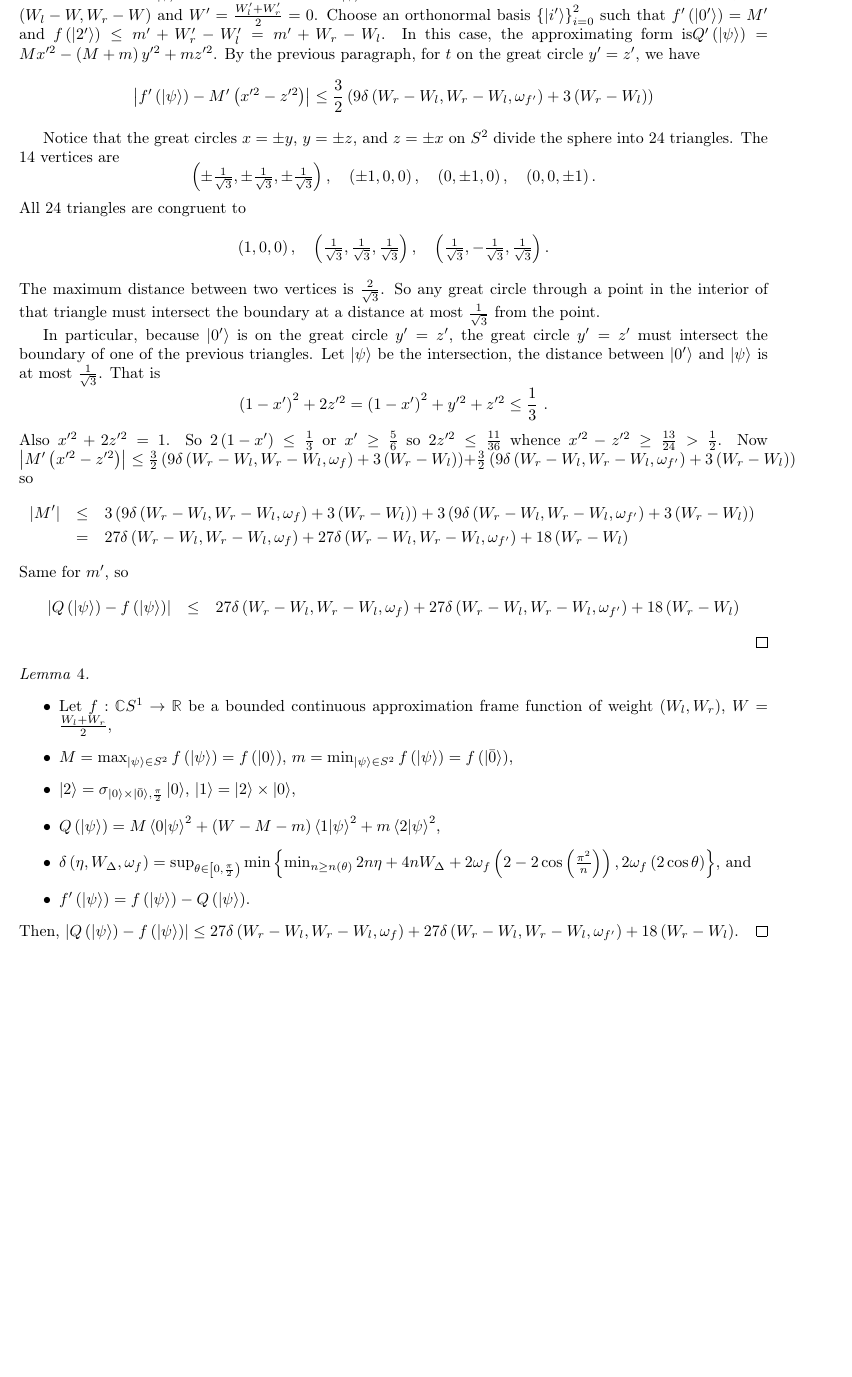
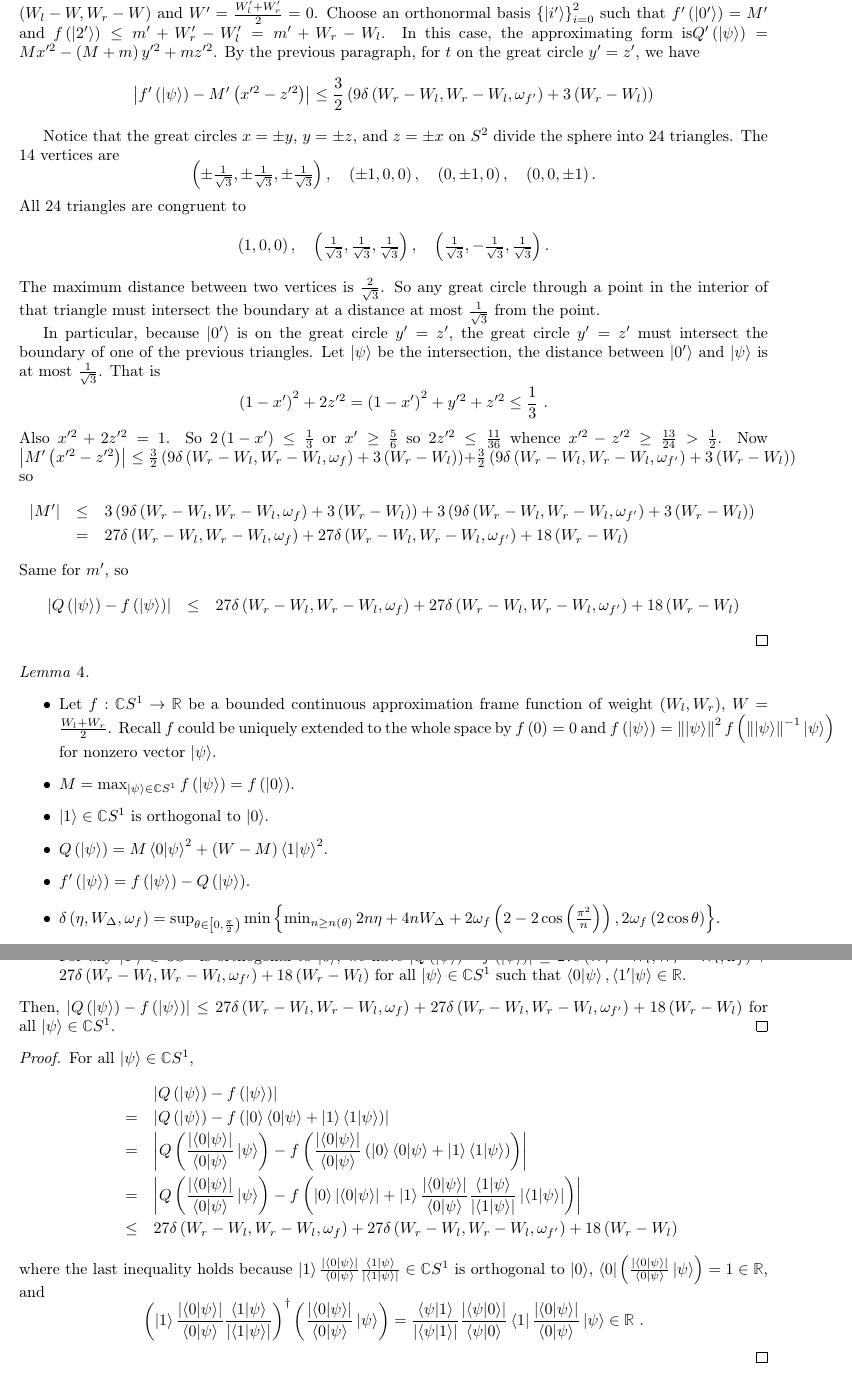
Before and after one commit to yuttai/Contextuality-and-Nonlocality-in-Discrete-Quantum-Theory, a LaTeX document (prob.tex): part of page 26 of 26 before the commit and two parts of pages 26 and 27 of 27 after it, the two joined at a grey line, cut so that both start at the same text, the shorter picture padded with empty space. Compiled offline with pdfLaTeX.

Commit message:
prob.tex \section{Proofs} lemma:analogLemma3.3Gleason1957 Proved...

```diff
--- a/prob.tex
+++ b/prob.tex
@@ -2400,17 +2404,36 @@ Same for $m'$, so
 \begin{itemize}
 \item Let $f:\mathbb{C}S^{1}\rightarrow\mathbb{R}$ be a bounded continuous
 approximation frame function of weight~$\left(W_{l},W_{r}\right)$,
-$W=\frac{W_{l}+W_{r}}{2}$,
-\item $M=\max_{\ket{\psi}\in S^{2}}f\left(\ket{\psi}\right)=f\left(\ket{0}\right)$,
-$m=\min_{\ket{\psi}\in S^{2}}f\left(\ket{\psi}\right)=f\left(\ket{\bar{0}}\right)$,
-\item $\ket{2}=\sigma_{\ket{0}\times\ket{\bar{0}},\frac{\pi}{2}}\ket{0}$,
-$\ket{1}=\ket{2}\times\ket{0}$,
-\item $Q\left(\ket{\psi}\right)=M\ip{0}{\psi}^{2}+\left(W-M-m\right)\ip{1}{\psi}^{2}+m\ip{2}{\psi}^{2}$,
-\item $\delta\left(\eta,W_{\Delta},\omega_{f}\right)=\sup_{\theta\in\left[0,\frac{\pi}{2}\right)}\min\left\{ \min_{n\ge n\left(\theta\right)}2n\eta+4nW_{\Delta}+2\omega_{f}\left(2-2\cos\left(\frac{\pi^{2}}{n}\right)\right),2\omega_{f}\left(2\cos\theta\right)\right\} $,
+$W=\frac{W_{l}+W_{r}}{2}$. Recall $f$ could be uniquely extended
+to the whole space by $f\left(0\right)=0$ and $f\left(\ket{\psi}\right)=\left\Vert \ket{\psi}\right\Vert ^{2}f\left(\left\Vert \ket{\psi}\right\Vert ^{-1}\ket{\psi}\right)$
+for nonzero vector~$\ket{\psi}$.
+\item $M=\max_{\ket{\psi}\in\mathbb{C}S^{1}}f\left(\ket{\psi}\right)=f\left(\ket{0}\right)$.
+\item $\ket{1}\in\mathbb{C}S^{1}$ is orthogonal to $\ket{0}$.
+\item $Q\left(\ket{\psi}\right)=M\ip{0}{\psi}^{2}+\left(W-M\right)\ip{1}{\psi}^{2}$.
+\item $f'\left(\ket{\psi}\right)=f\left(\ket{\psi}\right)-Q\left(\ket{\psi}\right)$.
+\item $\delta\left(\eta,W_{\Delta},\omega_{f}\right)=\sup_{\theta\in\left[0,\frac{\pi}{2}\right)}\min\left\{ \min_{n\ge n\left(\theta\right)}2n\eta+4nW_{\Delta}+2\omega_{f}\left(2-2\cos\left(\frac{\pi^{2}}{n}\right)\right),2\omega_{f}\left(2\cos\theta\right)\right\} $.
+\item For any $\ket{1'}\in\mathbb{C}S^{1}$ is orthogonal to $\ket{0}$,
+we have $\left|Q\left(\ket{\psi}\right)-f\left(\ket{\psi}\right)\right|\le27\delta\left(W_{r}-W_{l},W_{r}-W_{l},\omega_{f}\right)+27\delta\left(W_{r}-W_{l},W_{r}-W_{l},\omega_{f'}\right)+18\left(W_{r}-W_{l}\right)$
+for all $\ket{\psi}\in\mathbb{C}S^{1}$ such that $\ip{0}{\psi},\ip{1'}{\psi}\in\mathbb{R}$.
+\end{itemize}
+Then, $\left|Q\left(\ket{\psi}\right)-f\left(\ket{\psi}\right)\right|\le27\delta\left(W_{r}-W_{l},W_{r}-W_{l},\omega_{f}\right)+27\delta\left(W_{r}-W_{l},W_{r}-W_{l},\omega_{f'}\right)+18\left(W_{r}-W_{l}\right)$
+for all $\ket{\psi}\in\mathbb{C}S^{1}$.\qed\end{lemma}
+\begin{proof}
+For all $\ket{\psi}\in\mathbb{C}S^{1}$,
+\begin{eqnarray*}
+ &  & \left|Q\left(\ket{\psi}\right)-f\left(\ket{\psi}\right)\right|\\
+ & = & \left|Q\left(\ket{\psi}\right)-f\left(\ket{0}\ip{0}{\psi}+\ket{1}\ip{1}{\psi}\right)\right|\\
+ & = & \left|Q\left(\frac{\left|\ip{0}{\psi}\right|}{\ip{0}{\psi}}\ket{\psi}\right)-f\left(\frac{\left|\ip{0}{\psi}\right|}{\ip{0}{\psi}}\left(\ket{0}\ip{0}{\psi}+\ket{1}\ip{1}{\psi}\right)\right)\right|\\
+ & = & \left|Q\left(\frac{\left|\ip{0}{\psi}\right|}{\ip{0}{\psi}}\ket{\psi}\right)-f\left(\ket{0}\left|\ip{0}{\psi}\right|+\ket{1}\frac{\left|\ip{0}{\psi}\right|}{\ip{0}{\psi}}\frac{\ip{1}{\psi}}{\left|\ip{1}{\psi}\right|}\left|\ip{1}{\psi}\right|\right)\right|\\
+ & \le & 27\delta\left(W_{r}-W_{l},W_{r}-W_{l},\omega_{f}\right)+27\delta\left(W_{r}-W_{l},W_{r}-W_{l},\omega_{f'}\right)+18\left(W_{r}-W_{l}\right)
+\end{eqnarray*}
+where the last inequality holds because $\ket{1}\frac{\left|\ip{0}{\psi}\right|}{\ip{0}{\psi}}\frac{\ip{1}{\psi}}{\left|\ip{1}{\psi}\right|}\in\mathbb{C}S^{1}$
+is orthogonal to $\ket{0}$, $\bra{0}\left(\frac{\left|\ip{0}{\psi}\right|}{\ip{0}{\psi}}\ket{\psi}\right)=1\in\mathbb{R}$,
 and
-\item $f'\left(\ket{\psi}\right)=f\left(\ket{\psi}\right)-Q\left(\ket{\psi}\right)$.
-\end{itemize}
-Then, $\left|Q\left(\ket{\psi}\right)-f\left(\ket{\psi}\right)\right|\le27\delta\left(W_{r}-W_{l},W_{r}-W_{l},\omega_{f}\right)+27\delta\left(W_{r}-W_{l},W_{r}-W_{l},\omega_{f'}\right)+18\left(W_{r}-W_{l}\right)$.\qed\end{lemma}
+\[
+\left(\ket{1}\frac{\left|\ip{0}{\psi}\right|}{\ip{0}{\psi}}\frac{\ip{1}{\psi}}{\left|\ip{1}{\psi}\right|}\right)^{\dagger}\left(\frac{\left|\ip{0}{\psi}\right|}{\ip{0}{\psi}}\ket{\psi}\right)=\frac{\ip{\psi}{1}}{\left|\ip{\psi}{1}\right|}\frac{\left|\ip{\psi}{0}\right|}{\ip{\psi}{0}}\bra{1}\frac{\left|\ip{0}{\psi}\right|}{\ip{0}{\psi}}\ket{\psi}\in\mathbb{R}\textrm{ .}
+\]
+\end{proof}
 
 \end{document}
 
```
Also changed, not shown: prob.pdf, prob.tex (16 more changed lines), 1 other file.
